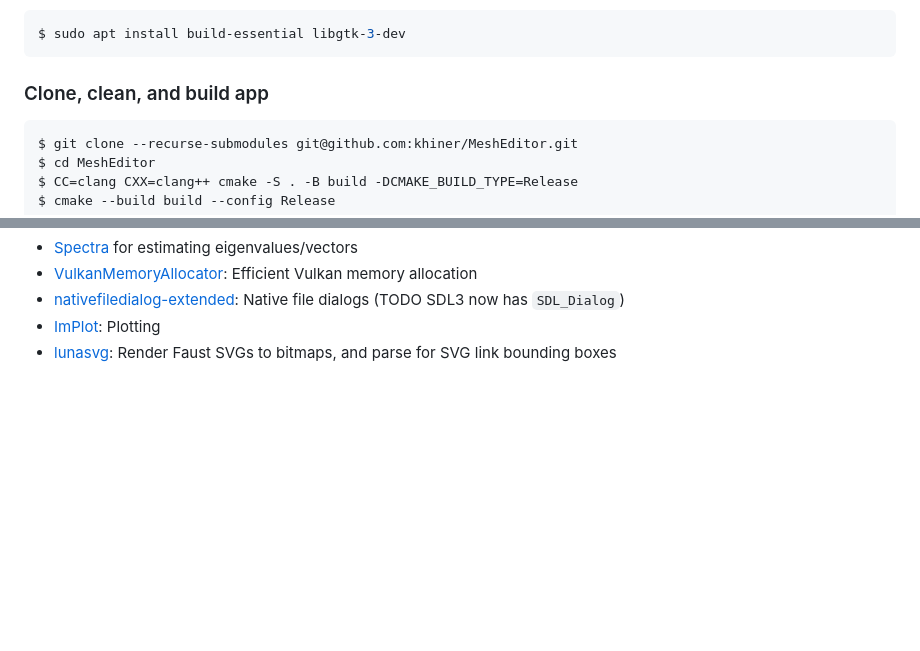
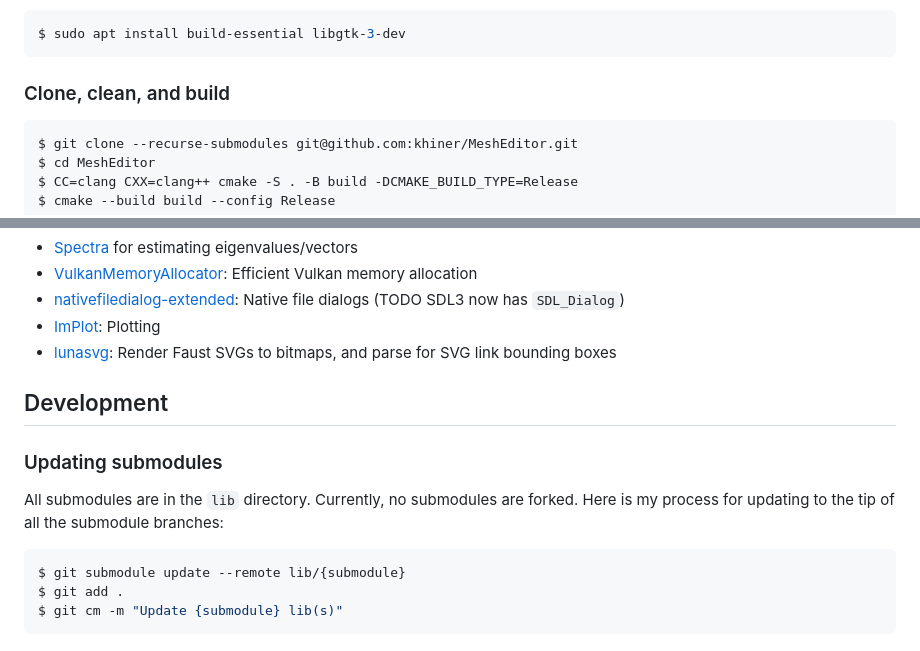
Before and after one commit to khiner/MeshEditor, a Markdown page: README.md, 2 parts joined by grey strips. GitHub-like rendering; blank space fills up the shorter version.

````diff
--- a/README.md
+++ b/README.md
@@ -106,7 +106,7 @@ Install GTK (for native file dialogs):
 $ sudo apt install build-essential libgtk-3-dev
 ```
 
-### Clone, clean, and build app
+### Clone, clean, and build
 
 ```shell
 $ git clone --recurse-submodules git@github.com:khiner/MeshEditor.git
@@ -130,3 +130,18 @@ $ cmake --build build --config Release
 - [nativefiledialog-extended](https://github.com/btzynativefiledialog-extended): Native file dialogs (TODO SDL3 now has `SDL_Dialog`)
 - [ImPlot](https://github.com/epezent/implot): Plotting
 - [lunasvg](https://github.com/sammycage/lunasvg): Render Faust SVGs to bitmaps, and parse for SVG link bounding boxes
+
+
+## Development
+
+### Updating submodules
+
+All submodules are in the `lib` directory.
+Currently, no submodules are forked.
+Here is my process for updating to the tip of all the submodule branches:
+
+```sh
+$ git submodule update --remote lib/{submodule}
+$ git add .
+$ git cm -m "Update {submodule} lib(s)"
+```
````
